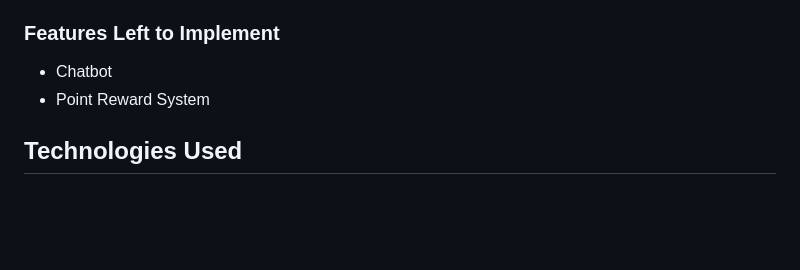
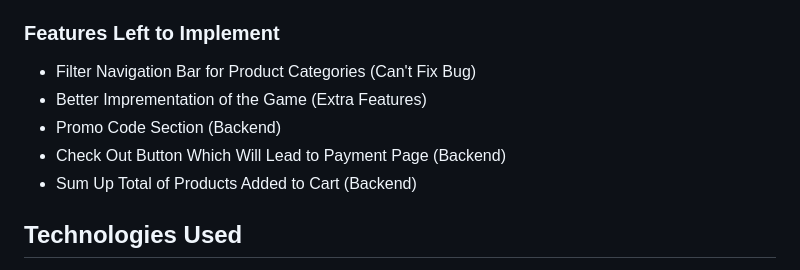
Before and after one commit to hopepx/Asg2, a Markdown page: README.md, the part around the change. Rendered like a GitHub page; blank space fills up the shorter version.

Commit message:
[Update] Readme Features

```diff
--- a/README.md
+++ b/README.md
@@ -71,8 +71,11 @@ In this section, I will go over the different kinds of features for my project.
 In addition, you may also use this section to discuss plans for additional features to be implemented in the future:
 
 ### Features Left to Implement
-- Chatbot
-- Point Reward System
+- Filter Navigation Bar for Product Categories (Can't Fix Bug)
+- Better Imprementation of the Game (Extra Features)
+- Promo Code Section (Backend)
+- Check Out Button Which Will Lead to Payment Page (Backend)
+- Sum Up Total of Products Added to Cart (Backend)
 
 ## Technologies Used
 
```
